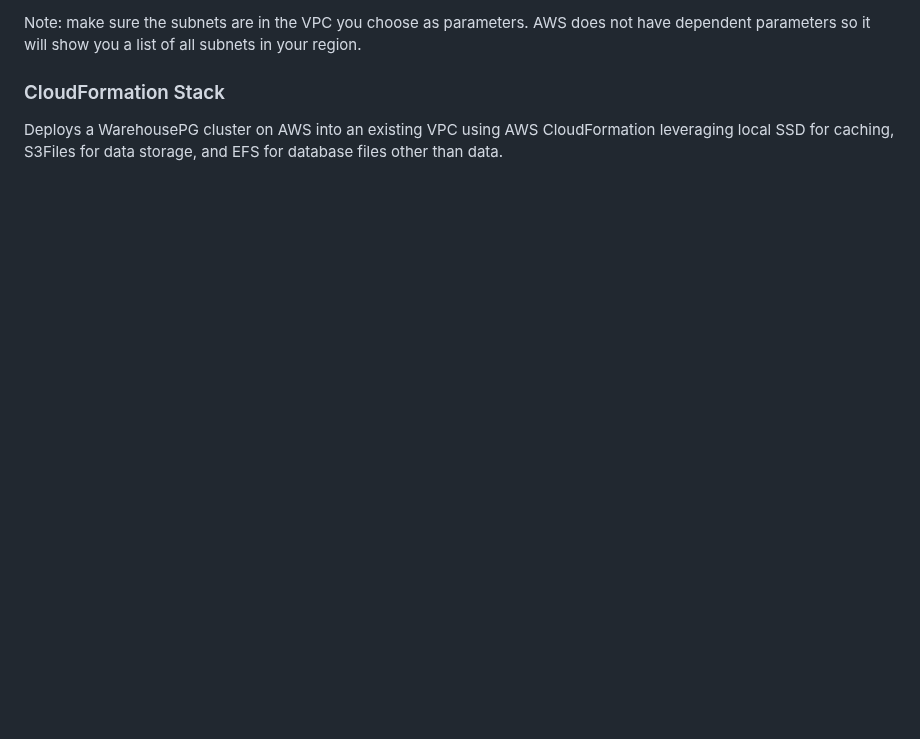
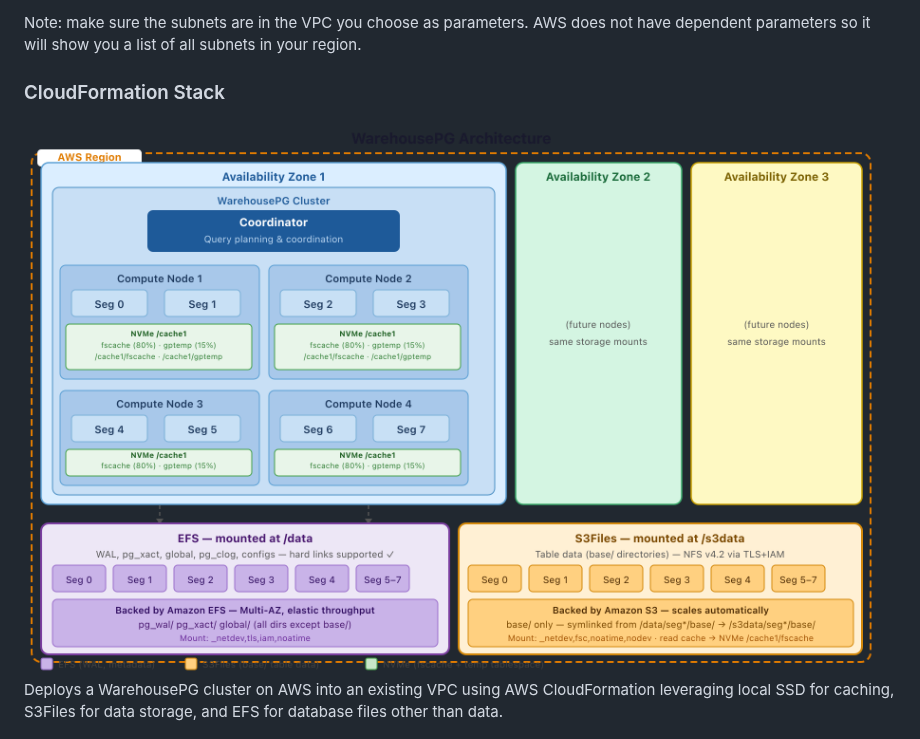
Before and after one commit to warehouse-pg/warehousepg-aws, a Markdown page: README.md, the part around one of its changes. Drawn GitHub-style; pictures changed too: images/warehousepg_architecture_detailed.png (added); blank space fills up the shorter version.

```diff
--- a/README.md
+++ b/README.md
@@ -27,6 +27,7 @@ Ideally, you also have a public subnet configured. It needs an Internet Gateway
 Note: make sure the subnets are in the VPC you choose as parameters. AWS does not have dependent parameters so it will show you a list of all subnets in your region.
 
 ### CloudFormation Stack
+![Architecture](images/warehousepg_architecture_detailed.png)
 Deploys a WarehousePG cluster on AWS into an existing VPC using AWS CloudFormation leveraging local SSD for caching, S3Files for data storage, and EFS for database files other than data.
 
 1. In the AWS Console, go to CloudFormation and create a new Stack. Pick "upload a template file" and navigate to the file `warehousepg.yaml` in this repo.
```
Also changed, not shown: other parts of README.md (+1 -0 lines), images/warehousepg_classic_architecture.png (added), 4 other files.
